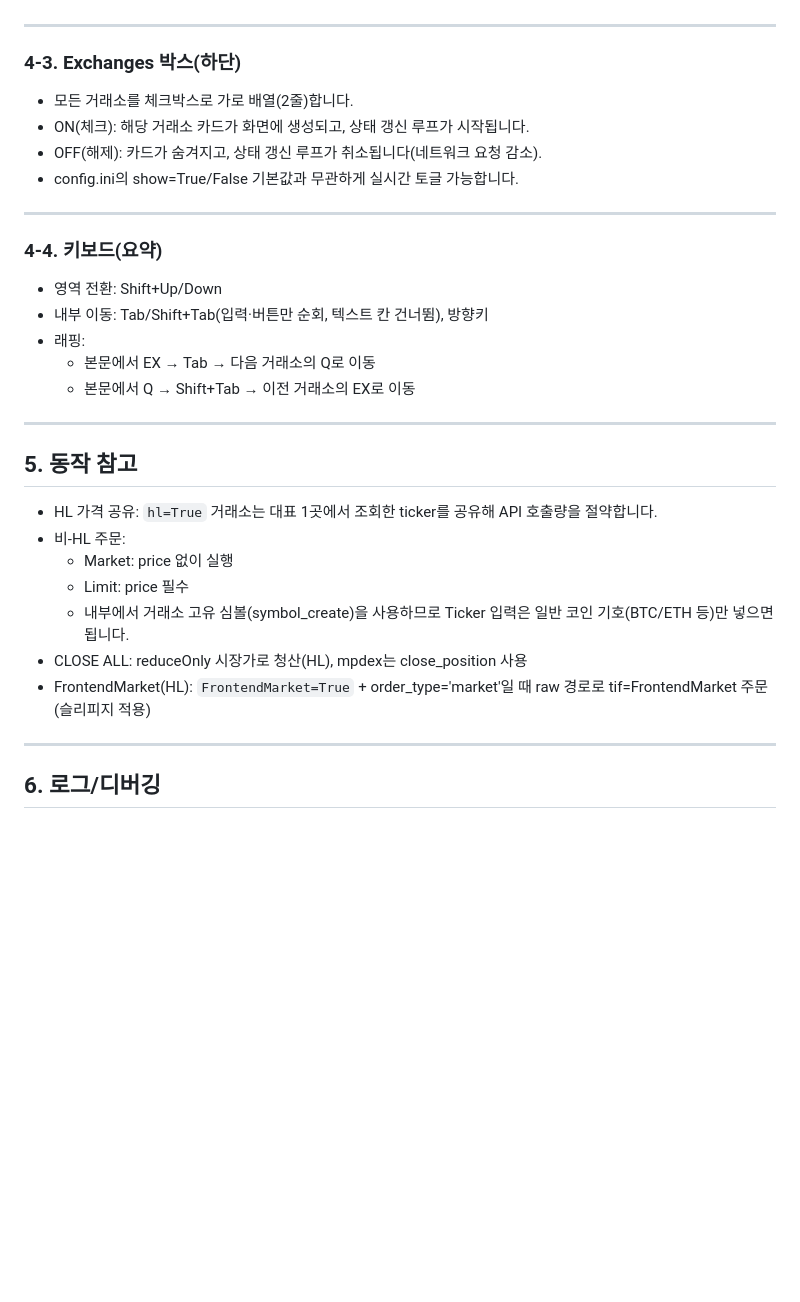
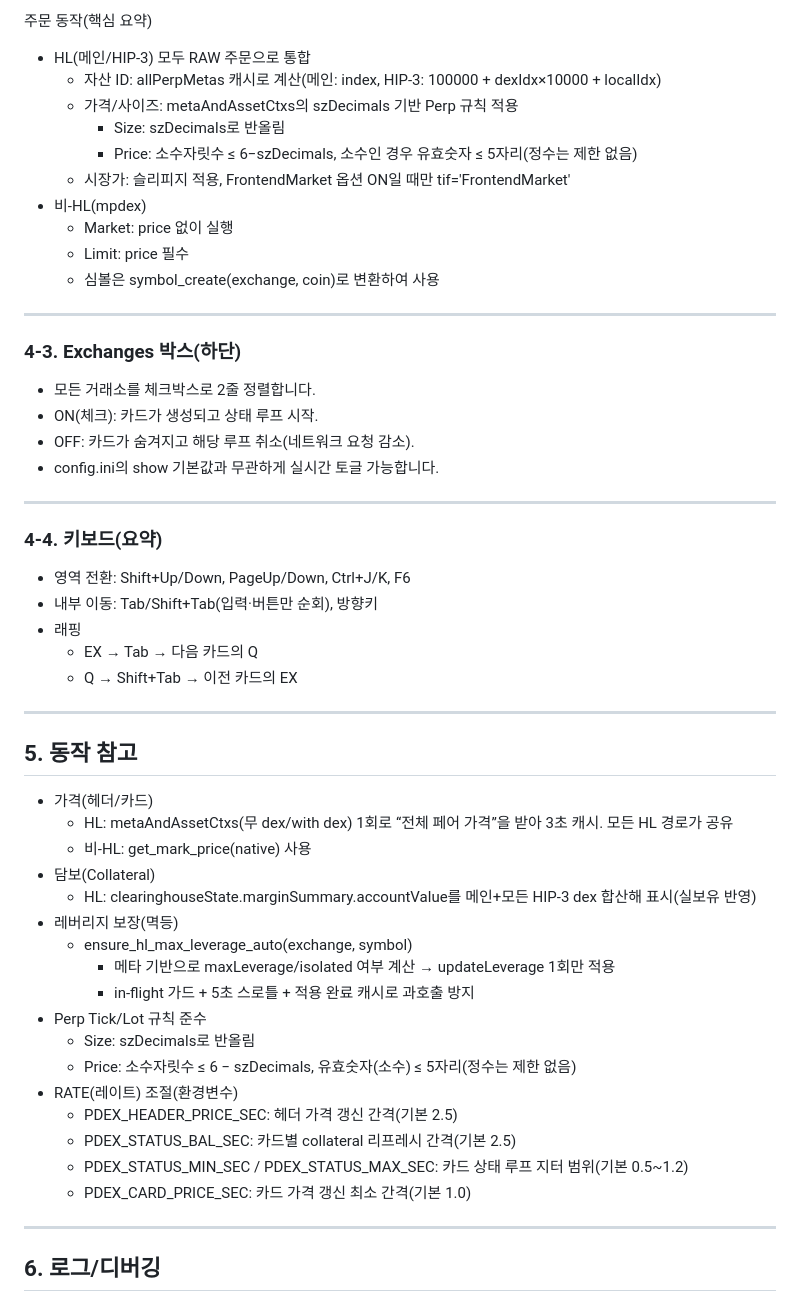
Before and after one commit to NA-DEGEN-GIRL/perp_dex_hedge, a Markdown page: README.md, the part around one of its changes. Drawn GitHub-style; blank space fills up the shorter version.

```diff
--- a/README.md
+++ b/README.md
@@ -255,32 +292,53 @@ python main.py
+주문 동작(핵심 요약)
+- HL(메인/HIP‑3) 모두 RAW 주문으로 통합
+  - 자산 ID: allPerpMetas 캐시로 계산(메인: index, HIP‑3: 100000 + dexIdx×10000 + localIdx)
+  - 가격/사이즈: metaAndAssetCtxs의 szDecimals 기반 Perp 규칙 적용
+    - Size: szDecimals로 반올림
+    - Price: 소수자릿수 ≤ 6−szDecimals, 소수인 경우 유효숫자 ≤ 5자리(정수는 제한 없음)
+  - 시장가: 슬리피지 적용, FrontendMarket 옵션 ON일 때만 tif='FrontendMarket'
+- 비‑HL(mpdex)
+  - Market: price 없이 실행
+  - Limit: price 필수
+  - 심볼은 symbol_create(exchange, coin)로 변환하여 사용
 
 ---
 
-### 4-3. Exchanges 박스(하단)
-- 모든 거래소를 체크박스로 가로 배열(2줄)합니다.
-- ON(체크): 해당 거래소 카드가 화면에 생성되고, 상태 갱신 루프가 시작됩니다.
-- OFF(해제): 카드가 숨겨지고, 상태 갱신 루프가 취소됩니다(네트워크 요청 감소).
-- config.ini의 show=True/False 기본값과 무관하게 실시간 토글 가능합니다.
+### 4‑3. Exchanges 박스(하단)
+- 모든 거래소를 체크박스로 2줄 정렬합니다.
+- ON(체크): 카드가 생성되고 상태 루프 시작.
+- OFF: 카드가 숨겨지고 해당 루프 취소(네트워크 요청 감소).
+- config.ini의 show 기본값과 무관하게 실시간 토글 가능합니다.
 
 ---
 
-### 4-4. 키보드(요약)
-- 영역 전환: Shift+Up/Down
-- 내부 이동: Tab/Shift+Tab(입력·버튼만 순회, 텍스트 칸 건너뜀), 방향키
-- 래핑:
-  - 본문에서 EX → Tab → 다음 거래소의 Q로 이동
-  - 본문에서 Q → Shift+Tab → 이전 거래소의 EX로 이동
+### 4‑4. 키보드(요약)
+- 영역 전환: Shift+Up/Down, PageUp/Down, Ctrl+J/K, F6
+- 내부 이동: Tab/Shift+Tab(입력·버튼만 순회), 방향키
+- 래핑
+  - EX → Tab → 다음 카드의 Q
+  - Q → Shift+Tab → 이전 카드의 EX
 
 ---
 
 ## 5. 동작 참고
 
-- HL 가격 공유: `hl=True` 거래소는 대표 1곳에서 조회한 ticker를 공유해 API 호출량을 절약합니다.
-- 비‑HL 주문:
-  - Market: price 없이 실행
-  - Limit: price 필수
-  - 내부에서 거래소 고유 심볼(symbol_create)을 사용하므로 Ticker 입력은 일반 코인 기호(BTC/ETH 등)만 넣으면 됩니다.
-- CLOSE ALL: reduceOnly 시장가로 청산(HL), mpdex는 close_position 사용
-- FrontendMarket(HL): `FrontendMarket=True` + order_type='market'일 때 raw 경로로 tif=FrontendMarket 주문(슬리피지 적용)
+- 가격(헤더/카드)
+  - HL: metaAndAssetCtxs(무 dex/with dex) 1회로 “전체 페어 가격”을 받아 3초 캐시. 모든 HL 경로가 공유
+  - 비‑HL: get_mark_price(native) 사용
+- 담보(Collateral)
+  - HL: clearinghouseState.marginSummary.accountValue를 메인+모든 HIP‑3 dex 합산해 표시(실보유 반영)
+- 레버리지 보장(멱등)
+  - ensure_hl_max_leverage_auto(exchange, symbol)
+    - 메타 기반으로 maxLeverage/isolated 여부 계산 → updateLeverage 1회만 적용
+    - in‑flight 가드 + 5초 스로틀 + 적용 완료 캐시로 과호출 방지
+- Perp Tick/Lot 규칙 준수
+  - Size: szDecimals로 반올림
+  - Price: 소수자릿수 ≤ 6 − szDecimals, 유효숫자(소수) ≤ 5자리(정수는 제한 없음)
+- RATE(레이트) 조절(환경변수)
+  - PDEX_HEADER_PRICE_SEC: 헤더 가격 갱신 간격(기본 2.5)
+  - PDEX_STATUS_BAL_SEC: 카드별 collateral 리프레시 간격(기본 2.5)
+  - PDEX_STATUS_MIN_SEC / PDEX_STATUS_MAX_SEC: 카드 상태 루프 지터 범위(기본 0.5~1.2)
+  - PDEX_CARD_PRICE_SEC: 카드 가격 갱신 최소 간격(기본 1.0)
 
 ---
 
```
Also changed, not shown: other parts of README.md (+93 -55 lines), screenshot.png, 5 other files.
